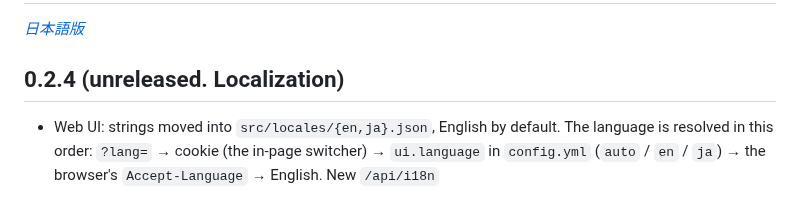
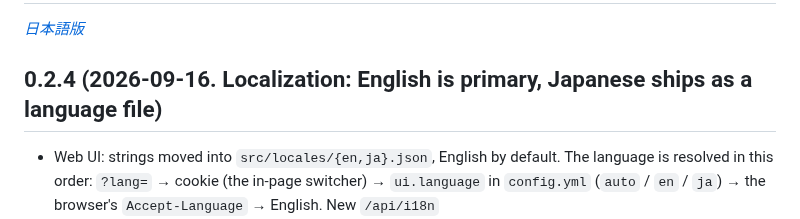
Before and after one commit to Amakata/sekimore-gw, a Markdown page: relay/CHANGELOG.md, the part around the change. Drawn GitHub-style.

Commit message:
docs: date the 0.2.4 changelog entry for release
The entry was still marked unreleased; 0.2.4 ships today.

```diff
--- a/relay/CHANGELOG.md
+++ b/relay/CHANGELOG.md
@@ -2,7 +2,7 @@
 
 *[日本語版](CHANGELOG.ja.md)*
 
-## 0.2.4 (unreleased. Localization)
+## 0.2.4 (2026-09-16. Localization: English is primary, Japanese ships as a language file)
 
 - Web UI: strings moved into `src/locales/{en,ja}.json`, English by default. The language is resolved in this order: `?lang=` → cookie (the in-page switcher) → `ui.language` in `config.yml` (`auto` / `en` / `ja`) → the browser's `Accept-Language` → English. New `/api/i18n`
 - `python -m src.maint`: `--help` and all messages follow `SEKIMORE_LANG` / `LC_ALL` / `LC_MESSAGES` / `LANG` (English by default)
```
Also changed, not shown: relay/CHANGELOG.ja.md (+1 -1 lines).
